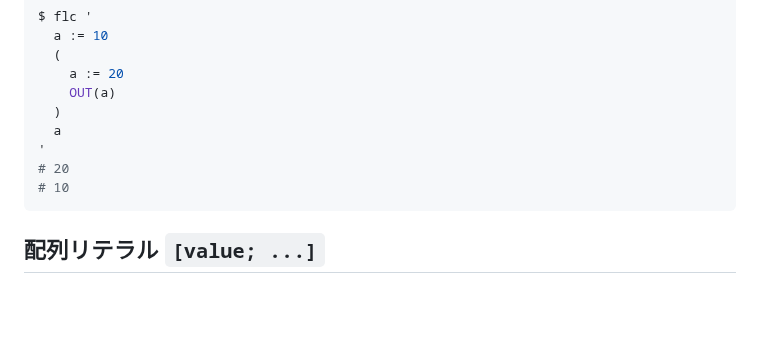
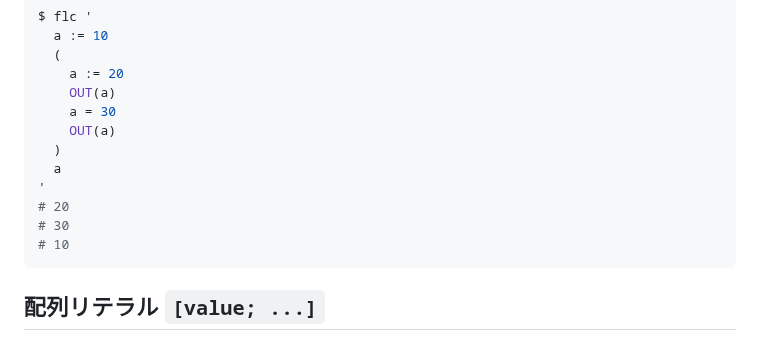
Before and after one commit to MirrgieRiana/fluorite12, a Markdown page: SYNTAX-ja.md, the part around the change. Drawn GitHub-style; blank space fills up the shorter version.

````diff
--- a/SYNTAX-ja.md
+++ b/SYNTAX-ja.md
@@ -209,10 +209,13 @@ $ flc '
   (
     a := 20
     OUT(a)
+    a = 30
+    OUT(a)
   )
   a
 '
 # 20
+# 30
 # 10
 ```
 
````
